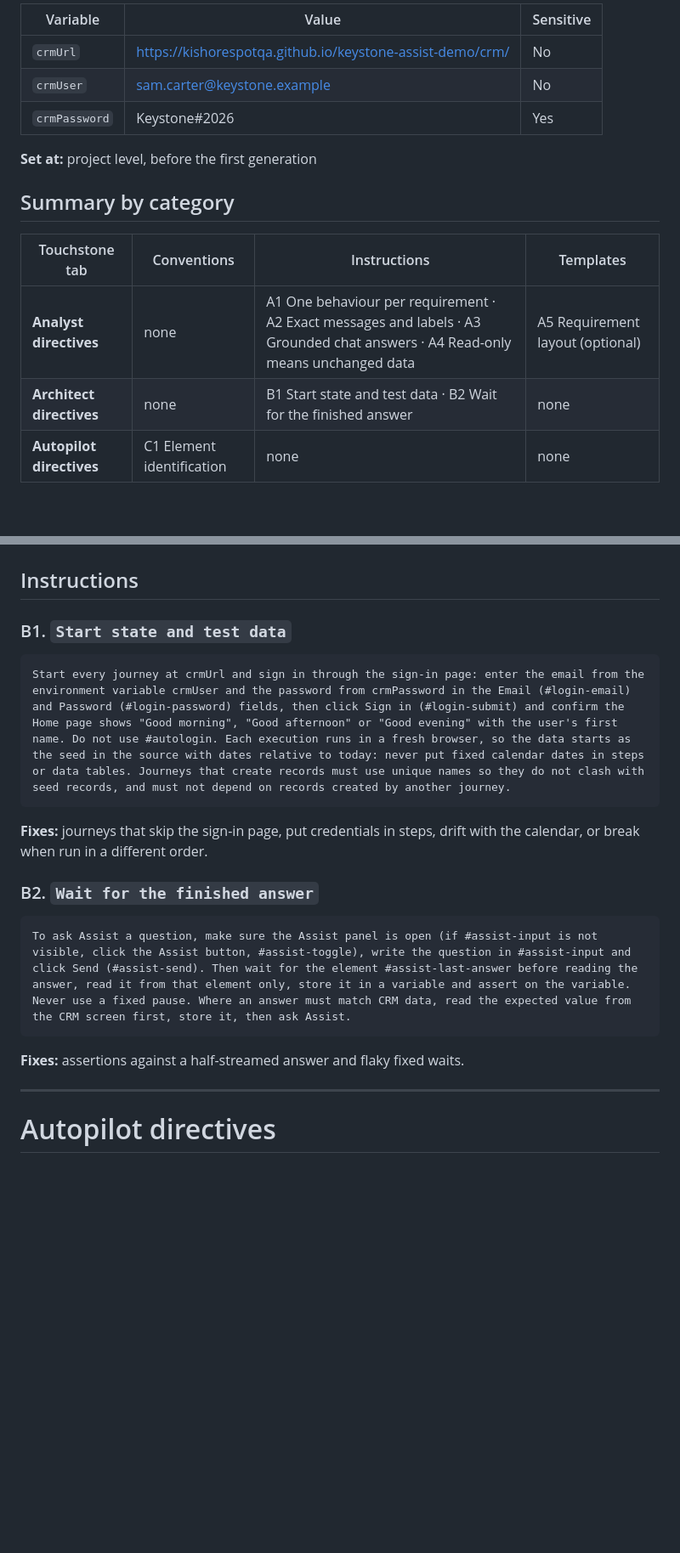
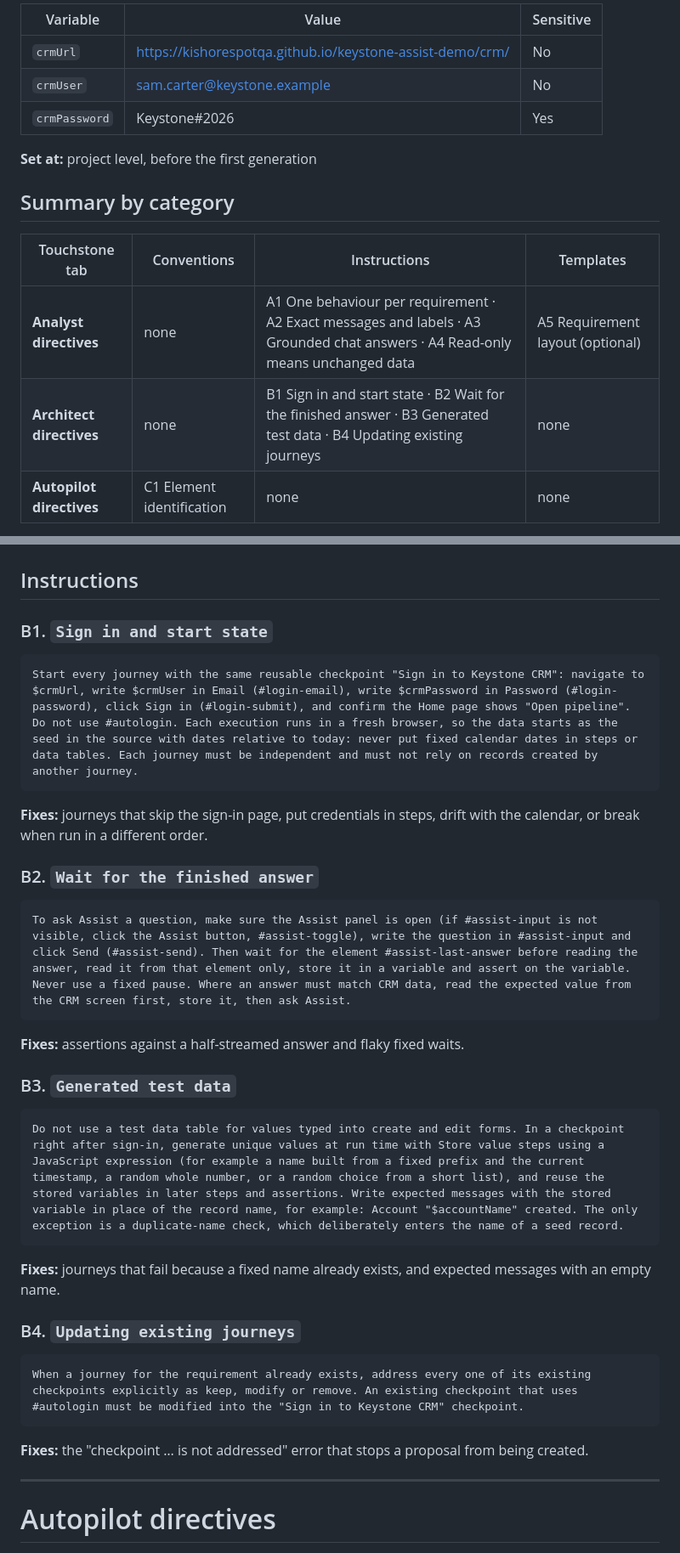
Before and after one commit to KishoreSpotQA/keystone-assist-demo, a Markdown page: crm/kb/Keystone-CRM-Touchstone-Directives.md, 2 parts joined by grey strips. Shown at 85% size. Drawn GitHub-style; blank space fills up the shorter version.

````diff
--- a/crm/kb/Keystone-CRM-Touchstone-Directives.md
+++ b/crm/kb/Keystone-CRM-Touchstone-Directives.md
@@ -10,6 +10,7 @@
 | `crmUrl` | https://kishorespotqa.github.io/keystone-assist-demo/crm/ | No |
 | `crmUser` | sam.carter@keystone.example | No |
 | `crmPassword` | Keystone#2026 | Yes |
+
 **Set at:** project level, before the first generation
 
 ## Summary by category
@@ -17,7 +18,7 @@
 | Touchstone tab | Conventions | Instructions | Templates |
 |---|---|---|---|
 | **Analyst directives** | none | A1 One behaviour per requirement · A2 Exact messages and labels · A3 Grounded chat answers · A4 Read-only means unchanged data | A5 Requirement layout (optional) |
-| **Architect directives** | none | B1 Start state and test data · B2 Wait for the finished answer | none |
+| **Architect directives** | none | B1 Sign in and start state · B2 Wait for the finished answer · B3 Generated test data · B4 Updating existing journeys | none |
 | **Autopilot directives** | C1 Element identification | none | none |
 
 To add one: open the tab, click **New directive**, choose the type (Convention, Instruction or Template), paste the name and text, then save and enable it.
@@ -66,9 +67,9 @@ Scope / Source (CRM application or Assist) / Pre-conditions / Test data / Accept
 
 ## Instructions
 
-### B1. `Start state and test data`
+### B1. `Sign in and start state`
 ```
-Start every journey at crmUrl and sign in through the sign-in page: enter the email from the environment variable crmUser and the password from crmPassword in the Email (#login-email) and Password (#login-password) fields, then click Sign in (#login-submit) and confirm the Home page shows "Good morning", "Good afternoon" or "Good evening" with the user's first name. Do not use #autologin. Each execution runs in a fresh browser, so the data starts as the seed in the source with dates relative to today: never put fixed calendar dates in steps or data tables. Journeys that create records must use unique names so they do not clash with seed records, and must not depend on records created by another journey.
+Start every journey with the same reusable checkpoint "Sign in to Keystone CRM": navigate to $crmUrl, write $crmUser in Email (#login-email), write $crmPassword in Password (#login-password), click Sign in (#login-submit), and confirm the Home page shows "Open pipeline". Do not use #autologin. Each execution runs in a fresh browser, so the data starts as the seed in the source with dates relative to today: never put fixed calendar dates in steps or data tables. Each journey must be independent and must not rely on records created by another journey.
 ```
 **Fixes:** journeys that skip the sign-in page, put credentials in steps, drift with the calendar, or break when run in a different order.
 
@@ -77,6 +78,18 @@ Start every journey at crmUrl and sign in through the sign-in page: enter the em
 To ask Assist a question, make sure the Assist panel is open (if #assist-input is not visible, click the Assist button, #assist-toggle), write the question in #assist-input and click Send (#assist-send). Then wait for the element #assist-last-answer before reading the answer, read it from that element only, store it in a variable and assert on the variable. Never use a fixed pause. Where an answer must match CRM data, read the expected value from the CRM screen first, store it, then ask Assist.
 ```
 **Fixes:** assertions against a half-streamed answer and flaky fixed waits.
+
+### B3. `Generated test data`
+```
+Do not use a test data table for values typed into create and edit forms. In a checkpoint right after sign-in, generate unique values at run time with Store value steps using a JavaScript expression (for example a name built from a fixed prefix and the current timestamp, a random whole number, or a random choice from a short list), and reuse the stored variables in later steps and assertions. Write expected messages with the stored variable in place of the record name, for example: Account "$accountName" created. The only exception is a duplicate-name check, which deliberately enters the name of a seed record.
+```
+**Fixes:** journeys that fail because a fixed name already exists, and expected messages with an empty name.
+
+### B4. `Updating existing journeys`
+```
+When a journey for the requirement already exists, address every one of its existing checkpoints explicitly as keep, modify or remove. An existing checkpoint that uses #autologin must be modified into the "Sign in to Keystone CRM" checkpoint.
+```
+**Fixes:** the "checkpoint … is not addressed" error that stops a proposal from being created.
 
 ---
 
````
Also changed, not shown: other parts of crm/kb/Keystone-CRM-Touchstone-Directives.md (+30 -2 lines).
